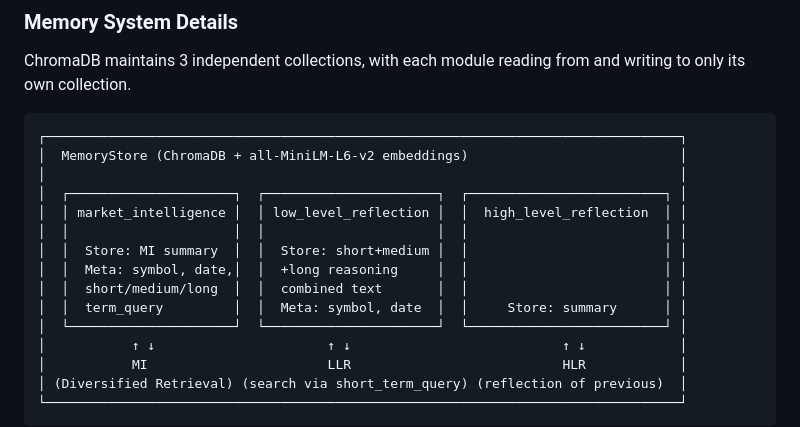
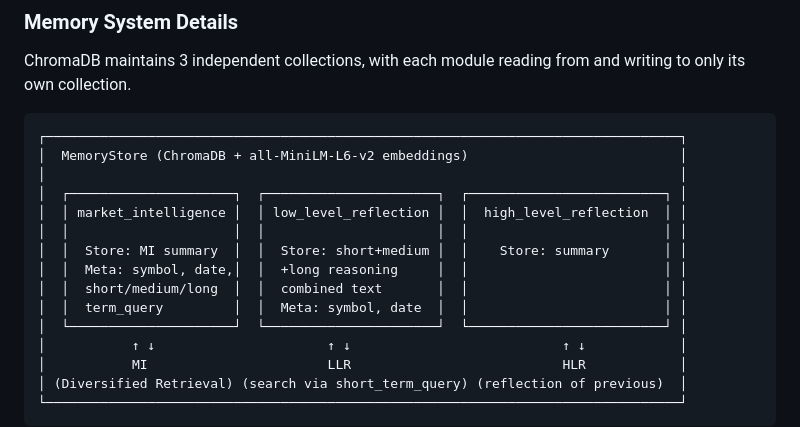
Before and after one commit to effective-p/FinAgent, a Markdown page: README.md, the part around the change. Drawn GitHub-style.

Commit message:
docs: update README.md
Co-Authored-By: Claude Sonnet 4.6 <noreply@anthropic.com>

```diff
--- a/README.md
+++ b/README.md
@@ -258,10 +258,10 @@ ChromaDB maintains 3 independent collections, with each module reading from and
 │  ┌─────────────────────┐  ┌──────────────────────┐  ┌─────────────────────────┐ │
 │  │ market_intelligence │  │ low_level_reflection │  │  high_level_reflection  │ │
 │  │                     │  │                      │  │                         │ │
-│  │  Store: MI summary  │  │  Store: short+medium │  │                         │ │
+│  │  Store: MI summary  │  │  Store: short+medium │  │    Store: summary       │ │
 │  │  Meta: symbol, date,│  │  +long reasoning     │  │                         │ │
 │  │  short/medium/long  │  │  combined text       │  │                         │ │
-│  │  term_query         │  │  Meta: symbol, date  │  │     Store: summary      │ │
+│  │  term_query         │  │  Meta: symbol, date  │  │                         │ │
 │  └─────────────────────┘  └──────────────────────┘  └─────────────────────────┘ │
 │           ↑ ↓                      ↑ ↓                           ↑ ↓            │
 │           MI                       LLR                           HLR            │
```
